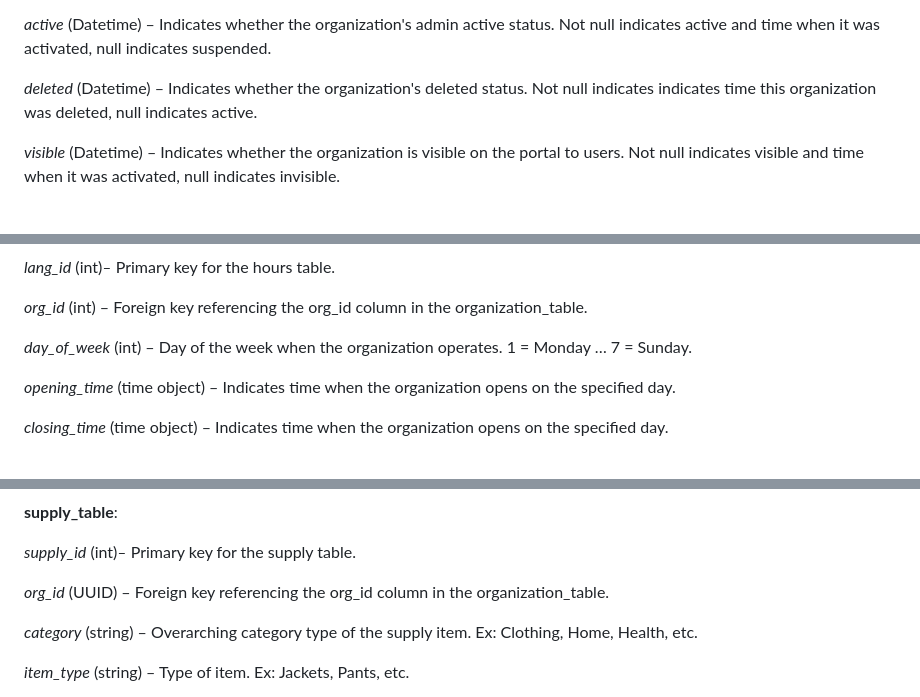
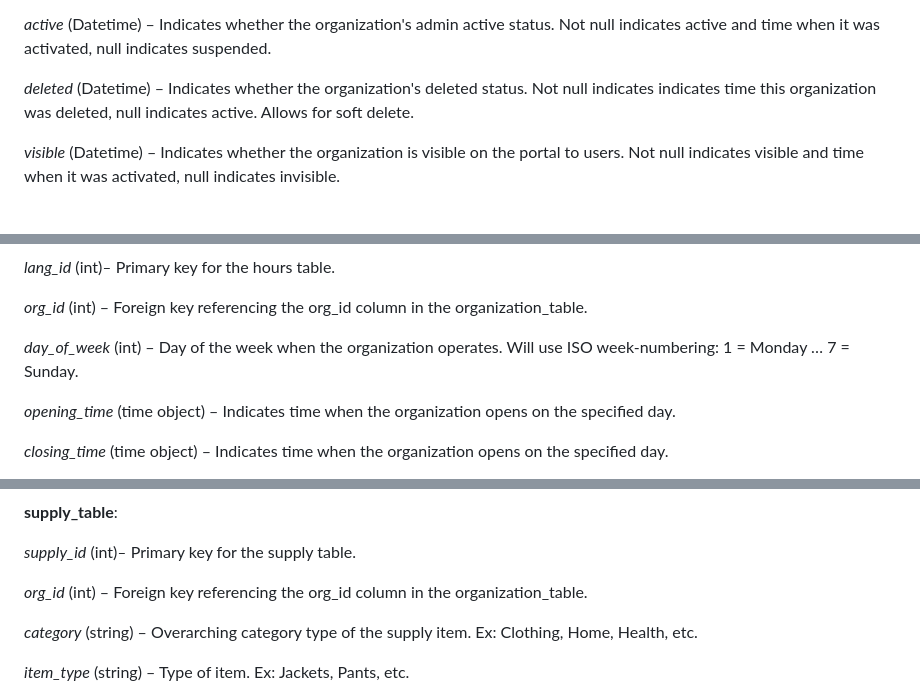
Before and after one commit to uchicago-capp-30320/new-arrivals-chi, a Markdown page: data_model.md, 3 parts joined by grey strips. GitHub-like rendering.

```diff
--- a/data_model.md
+++ b/data_model.md
@@ -22,7 +25,7 @@ _image\_path_ (string) – Path to corresponding organization logo; stored in cl
 
 _active_ (Datetime) – Indicates whether the organization's admin active status. Not null indicates active and time when it was activated, null indicates suspended.
 
-_deleted_ (Datetime) – Indicates whether the organization's deleted status. Not null indicates indicates time this organization was deleted, null indicates active.
+_deleted_ (Datetime) – Indicates whether the organization's deleted status. Not null indicates indicates time this organization was deleted, null indicates active. Allows for soft delete.
 
 _visible_ (Datetime) – Indicates whether the organization is visible on the portal to users. Not null indicates visible and time when it was activated, null indicates invisible.
 
@@ -48,7 +51,7 @@ _lang\_id_ (int)_–_ Primary key for the hours table.
 
 _org\_id_ (int) – Foreign key referencing the org\_id column in the organization\_table.
 
-_day\_of\_week_ (int) – Day of the week when the organization operates. 1 = Monday … 7 = Sunday.
+_day\_of\_week_ (int) – Day of the week when the organization operates. Will use ISO week-numbering: 1 = Monday … 7 = Sunday.
 
 _opening\_time_ (time object) – Indicates time when the organization opens on the specified day.
 
@@ -68,7 +71,7 @@ NOTE: Structure of this table allows for organizations to include breaks within
 
 _supply\_id_ (int)_–_ Primary key for the supply table.
 
-_org\_id_ (UUID) – Foreign key referencing the org\_id column in the organization\_table.
+_org\_id_ (int) – Foreign key referencing the org\_id column in the organization\_table.
 
 _category_ (string) – Overarching category type of the supply item. Ex: Clothing, Home, Health, etc.
 
```
Also changed, not shown: other parts of data_model.md (+7 -6 lines).
